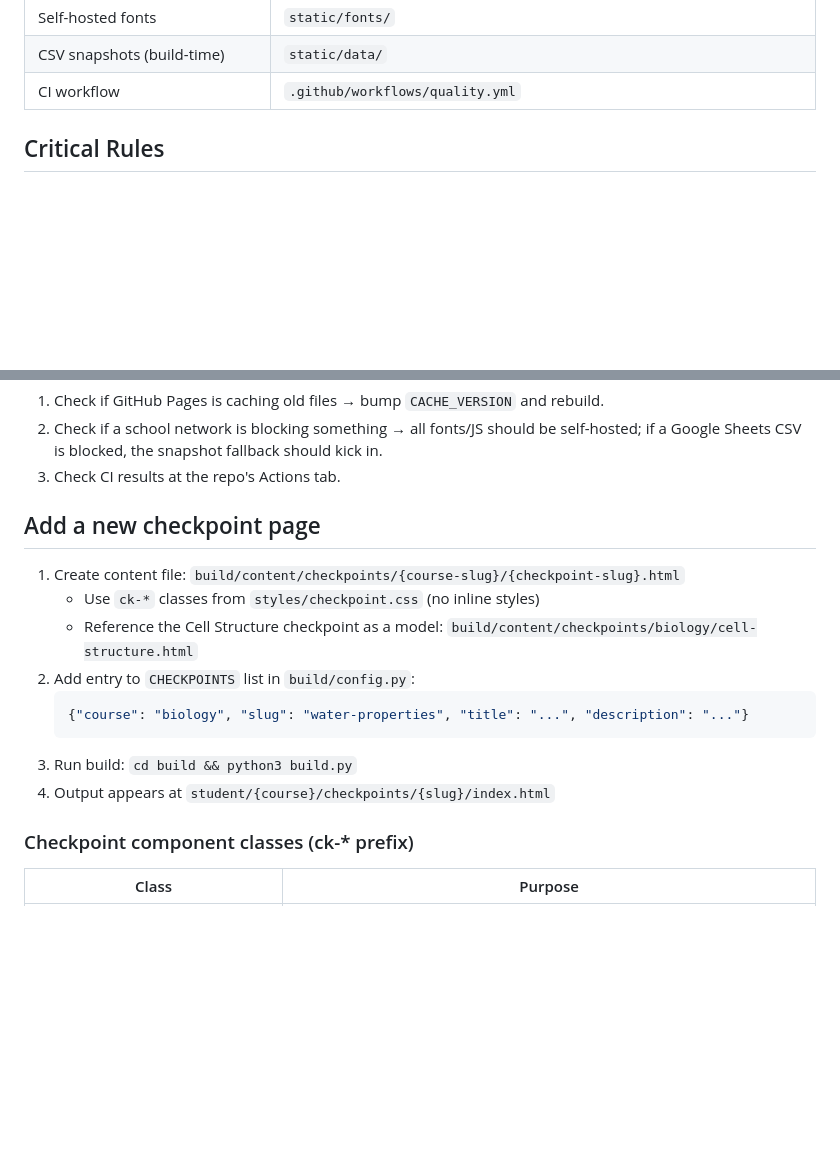
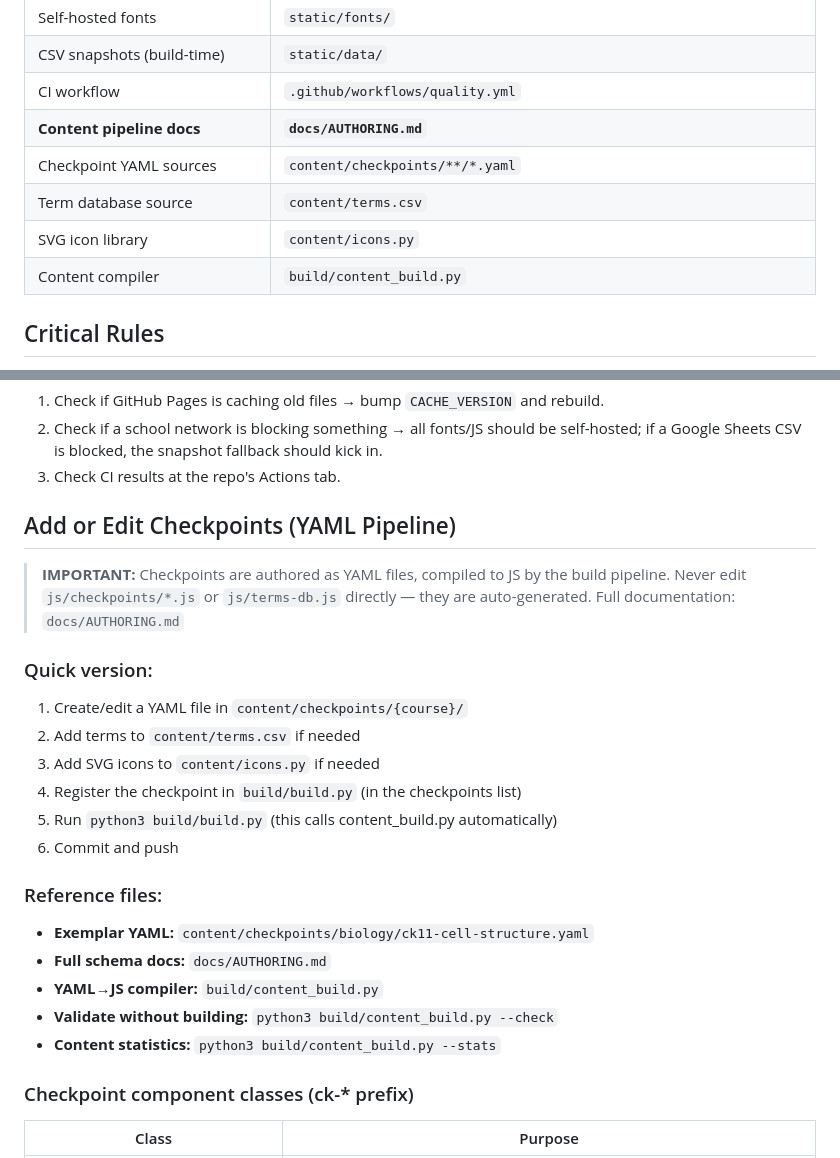
Before and after one commit to mattiebrandolini/ms-brandolini-science, a Markdown page: AI_README.md, 2 parts joined by grey strips. Rendered like a GitHub page; blank space fills up the shorter version.

Commit message:
Update AI_README for YAML pipeline
- Quick reference now lists content pipeline files
- Checkpoint section points to YAML workflow + AUTHORING.md
- Old HTML-based checkpoint instructions removed

````diff
--- a/AI_README.md
+++ b/AI_README.md
@@ -18,6 +18,11 @@
 | Self-hosted fonts | `static/fonts/` |
 | CSV snapshots (build-time) | `static/data/` |
 | CI workflow | `.github/workflows/quality.yml` |
+| **Content pipeline docs** | **`docs/AUTHORING.md`** |
+| Checkpoint YAML sources | `content/checkpoints/**/*.yaml` |
+| Term database source | `content/terms.csv` |
+| SVG icon library | `content/icons.py` |
+| Content compiler | `build/content_build.py` |
 
 ## Critical Rules
 
@@ -100,17 +105,27 @@ The definition appears on hover or keyboard focus. Works on any page that loads
 3. Check CI results at the repo's Actions tab.
 
 
-## Add a new checkpoint page
+## Add or Edit Checkpoints (YAML Pipeline)
 
-1. Create content file: `build/content/checkpoints/{course-slug}/{checkpoint-slug}.html`
-   - Use `ck-*` classes from `styles/checkpoint.css` (no inline styles)
-   - Reference the Cell Structure checkpoint as a model: `build/content/checkpoints/biology/cell-structure.html`
-2. Add entry to `CHECKPOINTS` list in `build/config.py`:
-   ```python
-   {"course": "biology", "slug": "water-properties", "title": "...", "description": "..."}
-   ```
-3. Run build: `cd build && python3 build.py`
-4. Output appears at `student/{course}/checkpoints/{slug}/index.html`
+> **IMPORTANT:** Checkpoints are authored as YAML files, compiled to JS by the build pipeline.
+> Never edit `js/checkpoints/*.js` or `js/terms-db.js` directly — they are auto-generated.
+> Full documentation: `docs/AUTHORING.md`
+
+### Quick version:
+
+1. Create/edit a YAML file in `content/checkpoints/{course}/`
+2. Add terms to `content/terms.csv` if needed
+3. Add SVG icons to `content/icons.py` if needed
+4. Register the checkpoint in `build/build.py` (in the checkpoints list)
+5. Run `python3 build/build.py` (this calls content_build.py automatically)
+6. Commit and push
+
+### Reference files:
+- **Exemplar YAML:** `content/checkpoints/biology/ck11-cell-structure.yaml`
+- **Full schema docs:** `docs/AUTHORING.md`
+- **YAML→JS compiler:** `build/content_build.py`
+- **Validate without building:** `python3 build/content_build.py --check`
+- **Content statistics:** `python3 build/content_build.py --stats`
 
 ### Checkpoint component classes (ck-* prefix)
 | Class | Purpose |
````
